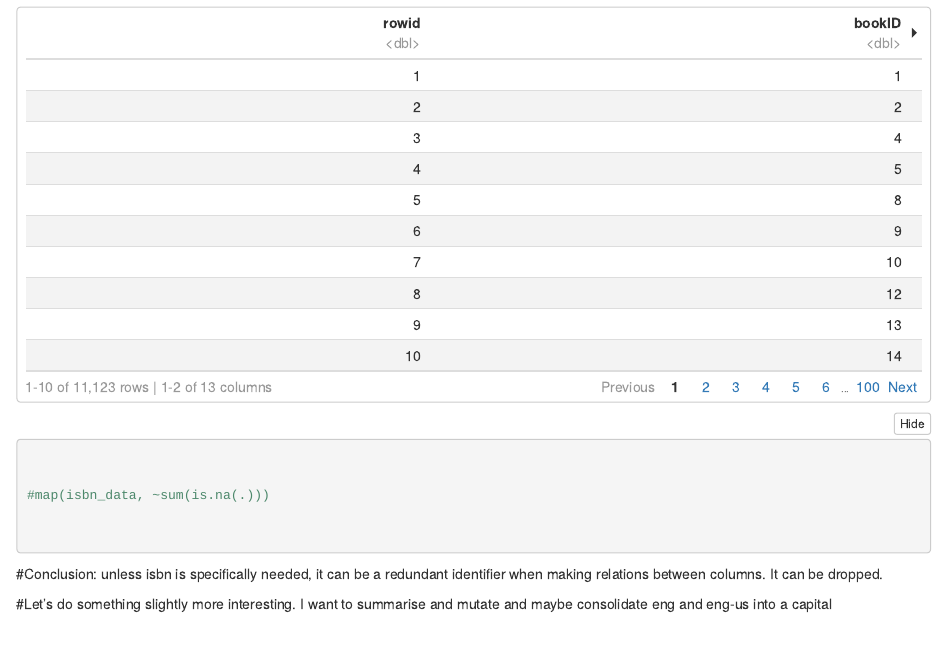
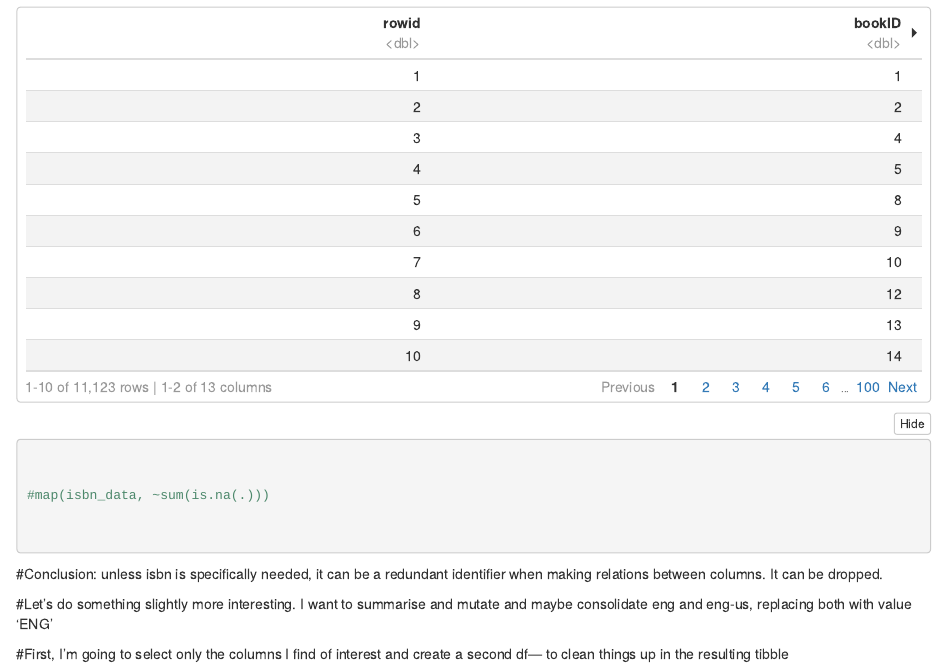
Before and after one commit to Coelacanth19/codeclan_homework_MarkAntFojas, an R Markdown document (week1/weekend/Weekend homework.Rmd): the page in a window 1100 px wide, from 2730 px down. The pictures show the output file week1/weekend/Weekend homework.nb.html that the author committed with the source, opened offline.

Commit message:
morning work
continuing work. Hopefully I'll finish!

```diff
--- a/week1/weekend/Weekend homework.Rmd
+++ b/week1/weekend/Weekend homework.Rmd
@@ -60,4 +60,6 @@ missing_books
 
 #Conclusion: unless isbn is specifically needed, it can be a redundant identifier when making relations between columns. It can be dropped.
 
-#Let's do something slightly more interesting. I want to summarise and mutate and maybe consolidate eng and eng-us into a capital
+#Let's do something slightly more interesting. I want to summarise and mutate and maybe consolidate eng and eng-us, replacing both with value 'ENG'
+
+#First, I'm going to select only the columns I find of interest and create a second df--- to clean things up in the resulting tibble
```
Also changed, not shown: week1/weekend/Weekend homework.nb.html.
